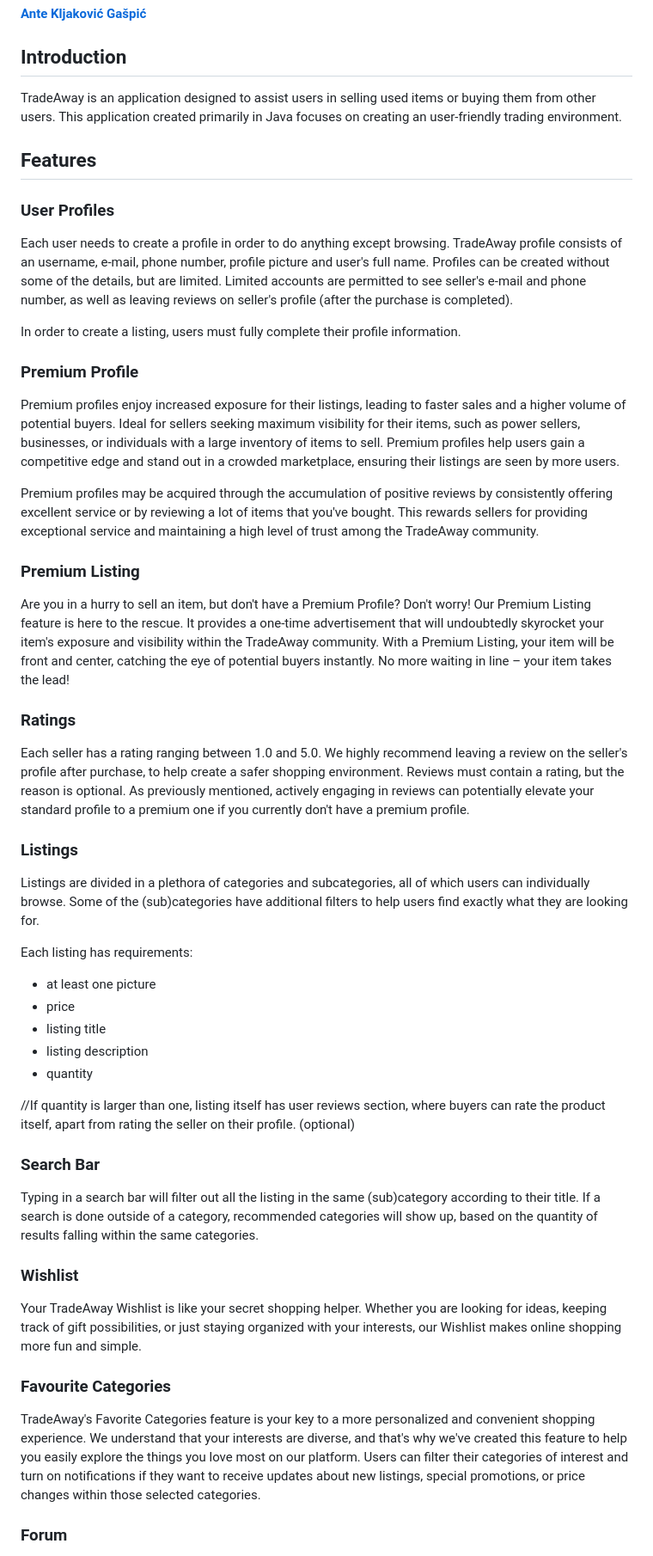
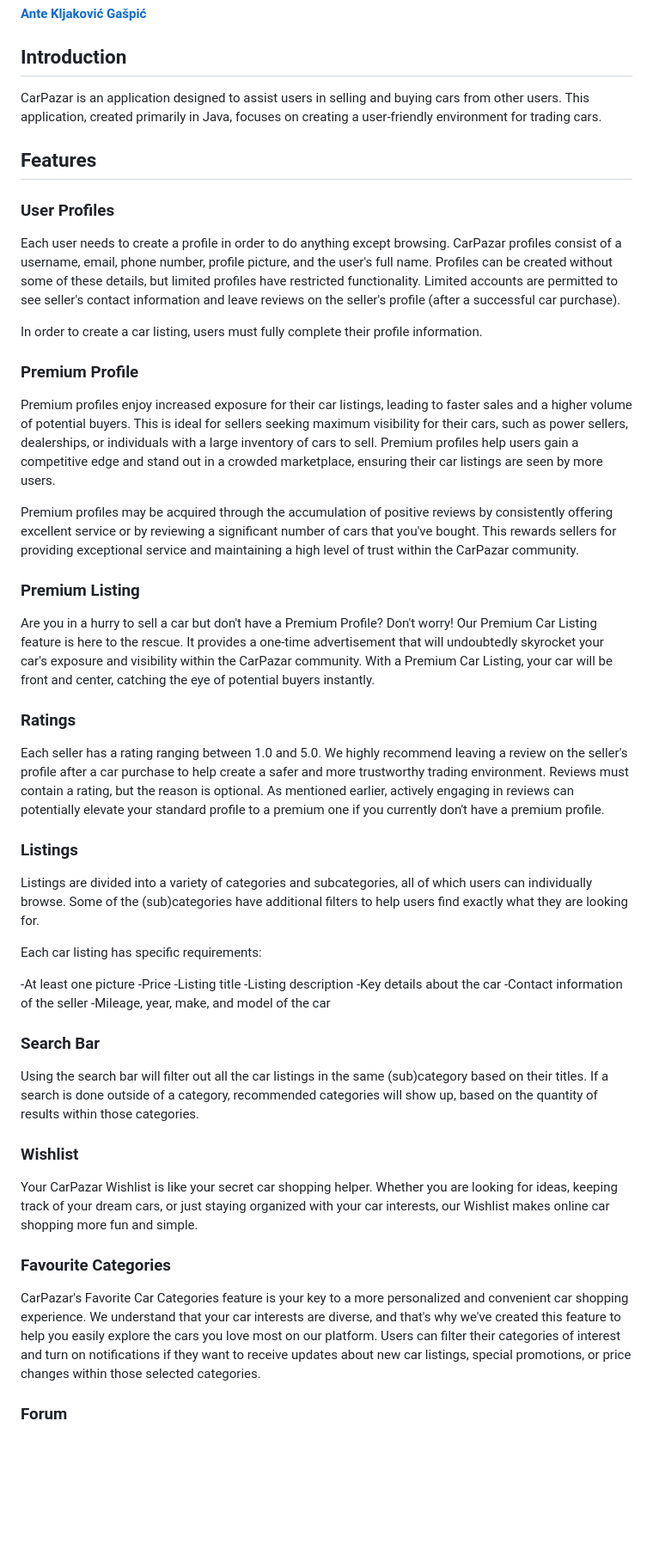
Before and after one commit to OSS-Java-Seminar-2023/CarPazar, a Markdown page: README.md, the part around one of its changes. Shown at 86% size. Drawn GitHub-style; blank space fills up the shorter version.

```diff
--- a/README.md
+++ b/README.md
@@ -10,58 +10,65 @@
 
 ## Introduction
 
-TradeAway is an application designed to assist users in selling used items or buying them from other users. This application created primarily in Java focuses on creating an user-friendly trading environment.
+CarPazar is an application designed to assist users in selling and buying cars from other users. This application, created primarily in Java, focuses on creating a user-friendly environment for trading cars.
+
 
 ## Features
 
 ### User Profiles
 
-Each user needs to create a profile in order to do anything except browsing. TradeAway profile consists of an username, e-mail, phone number, profile picture and user's full name. Profiles can be created without some of the details, but are limited. Limited accounts are permitted to see seller's e-mail and phone number, as well as leaving reviews on seller's profile (after the purchase is completed).
+Each user needs to create a profile in order to do anything except browsing. CarPazar profiles consist of a username, email, phone number, profile picture, and the user's full name. Profiles can be created without some of these details, but limited profiles have restricted functionality. Limited accounts are permitted to see seller's contact information and leave reviews on the seller's profile (after a successful car purchase).
 
-In order to create a listing, users must fully complete their profile information.
+In order to create a car listing, users must fully complete their profile information.
+
 
 ### Premium Profile
 
-Premium profiles enjoy increased exposure for their listings, leading to faster sales and a higher volume of potential buyers.
-Ideal for sellers seeking maximum visibility for their items, such as power sellers, businesses, or individuals with a large inventory of items to sell.
-Premium profiles help users gain a competitive edge and stand out in a crowded marketplace, ensuring their listings are seen by more users.
+Premium profiles enjoy increased exposure for their car listings, leading to faster sales and a higher volume of potential buyers. This is ideal for sellers seeking maximum visibility for their cars, such as power sellers, dealerships, or individuals with a large inventory of cars to sell. Premium profiles help users gain a competitive edge and stand out in a crowded marketplace, ensuring their car listings are seen by more users.
 
-Premium profiles may be acquired through the accumulation of positive reviews by consistently offering excellent service or by reviewing a lot of items that you've bought. This rewards sellers for providing exceptional service and maintaining a high level of trust among the TradeAway community.
+Premium profiles may be acquired through the accumulation of positive reviews by consistently offering excellent service or by reviewing a significant number of cars that you've bought. This rewards sellers for providing exceptional service and maintaining a high level of trust within the CarPazar community.
+
 
 ### Premium Listing
 
-Are you in a hurry to sell an item, but don't have a Premium Profile? Don't worry! Our Premium Listing feature is here to the rescue. It provides a one-time advertisement that will undoubtedly skyrocket your item's exposure and visibility within the TradeAway community.
-With a Premium Listing, your item will be front and center, catching the eye of potential buyers instantly. No more waiting in line – your item takes the lead!
+Are you in a hurry to sell a car but don't have a Premium Profile? Don't worry! Our Premium Car Listing feature is here to the rescue. It provides a one-time advertisement that will undoubtedly skyrocket your car's exposure and visibility within the CarPazar community. With a Premium Car Listing, your car will be front and center, catching the eye of potential buyers instantly.
+
 
 ### Ratings
 
-Each seller has a rating ranging between 1.0 and 5.0. We highly recommend leaving a review on the seller's profile after purchase, to help create a safer shopping environment.
-Reviews must contain a rating, but the reason is optional. As previously mentioned, actively engaging in reviews can potentially elevate your standard profile to a premium one if you currently don't have a premium profile.
+Each seller has a rating ranging between 1.0 and 5.0. We highly recommend leaving a review on the seller's profile after a car purchase to help create a safer and more trustworthy trading environment. Reviews must contain a rating, but the reason is optional. As mentioned earlier, actively engaging in reviews can potentially elevate your standard profile to a premium one if you currently don't have a premium profile.
+
 
 ### Listings
 
-Listings are divided in a plethora of categories and subcategories, all of which users can individually browse. Some of the (sub)categories have additional filters to help users find exactly what they are looking for.
+Listings are divided into a variety of categories and subcategories, all of which users can individually browse. Some of the (sub)categories have additional filters to help users find exactly what they are looking for.
 
-Each listing has requirements:
-  - at least one picture
-  - price
-  - listing title
-  - listing description
-  - quantity
 
-//If quantity is larger than one, listing itself has user reviews section, where buyers can rate the product itself, apart from rating the seller on their profile. (optional)
+Each car listing has specific requirements:
+
+-At least one picture
+-Price
+-Listing title
+-Listing description
+-Key details about the car
+-Contact information of the seller
+-Mileage, year, make, and model of the car
+
 
 ### Search Bar
 
-Typing in a search bar will filter out all the listing in the same (sub)category according to their title. If a search is done outside of a category, recommended categories will show up, based on the quantity of results falling within the same categories.
+Using the search bar will filter out all the car listings in the same (sub)category based on their titles. If a search is done outside of a category, recommended categories will show up, based on the quantity of results within those categories.
+
 
 ### Wishlist
 
-Your TradeAway Wishlist is like your secret shopping helper. Whether you are looking for ideas, keeping track of gift possibilities, or just staying organized with your interests, our Wishlist makes online shopping more fun and simple.
+Your CarPazar Wishlist is like your secret car shopping helper. Whether you are looking for ideas, keeping track of your dream cars, or just staying organized with your car interests, our Wishlist makes online car shopping more fun and simple.
+
 
 ### Favourite Categories
 
-TradeAway's Favorite Categories feature is your key to a more personalized and convenient shopping experience. We understand that your interests are diverse, and that's why we've created this feature to help you easily explore the things you love most on our platform. Users can filter their categories of interest and turn on notifications if they want to receive updates about new listings, special promotions, or price changes within those selected categories.
+CarPazar's Favorite Car Categories feature is your key to a more personalized and convenient car shopping experience. We understand that your car interests are diverse, and that's why we've created this feature to help you easily explore the cars you love most on our platform. Users can filter their categories of interest and turn on notifications if they want to receive updates about new car listings, special promotions, or price changes within those selected categories.
+
 
 ### Forum
 
```
Also changed, not shown: other parts of README.md (+5 -3 lines).
